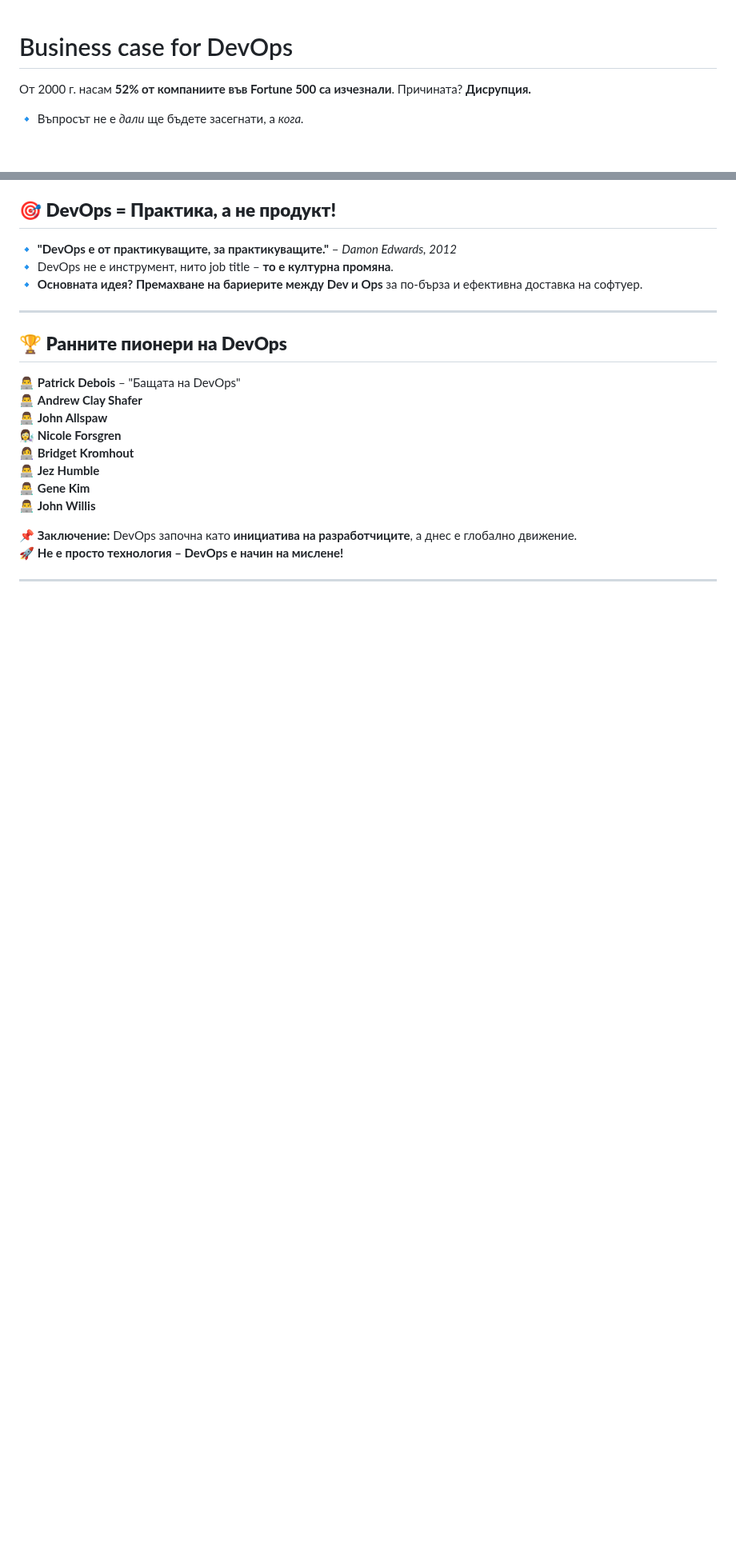
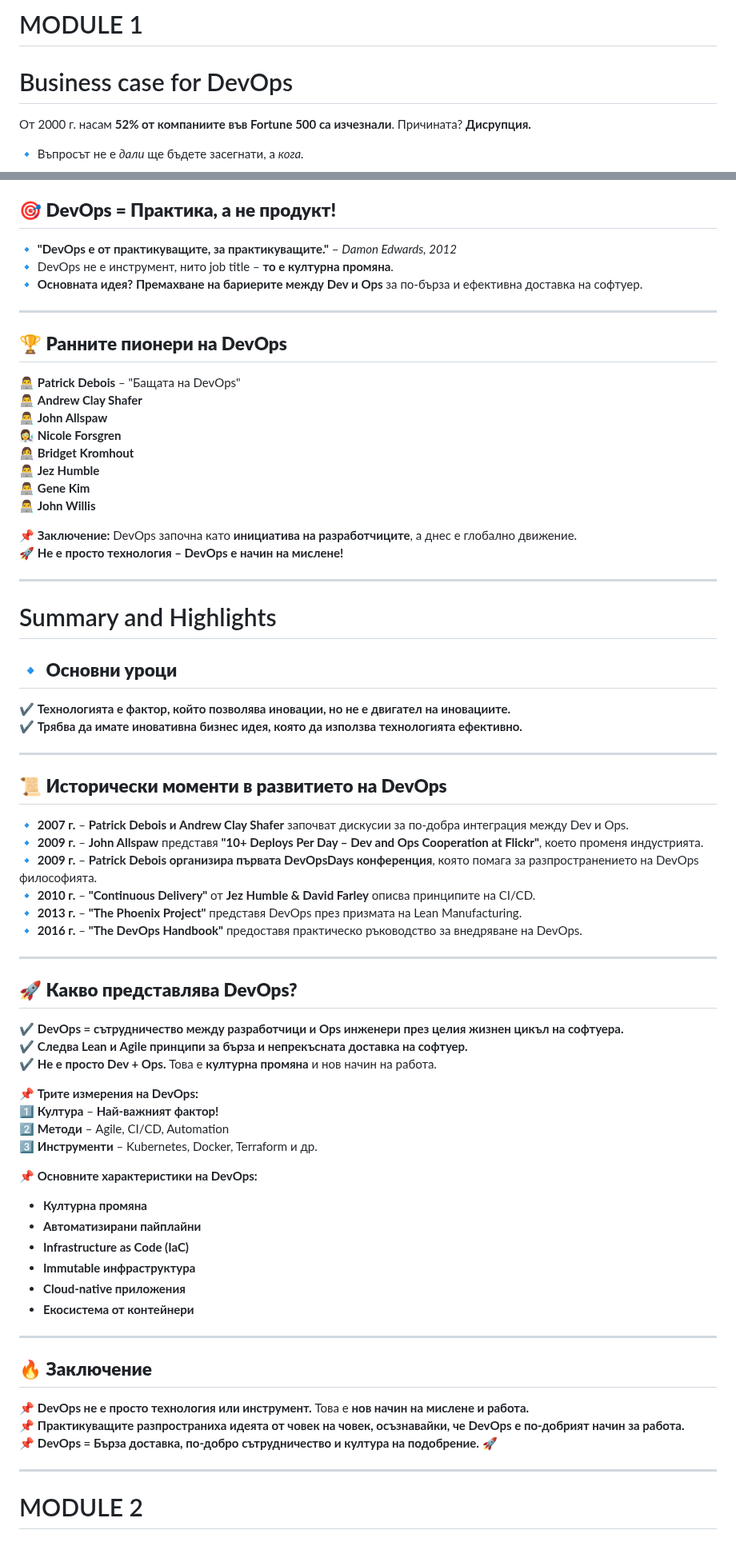
Before and after one commit to HristianBalevski/Software-Engineering-and-DevOps, a Markdown page: Microsoft.md, 2 parts joined by grey strips. Shown at 80% size. Drawn GitHub-style; blank space fills up the shorter version.

Commit message:
Finish module 1

```diff
--- a/Microsoft.md
+++ b/Microsoft.md
@@ -1,3 +1,4 @@
+# MODULE 1
 
 # Business case for DevOps
 
@@ -290,3 +291,53 @@ DevOps започва през **2007 г.**, когато **Patrick Debois** о
 🚀 **Не е просто технология – DevOps е начин на мислене!**
 
 ---
+
+# Summary and Highlights
+
+## 🔹 **Основни уроци**
+
+✔ **Технологията е фактор, който позволява иновации, но не е двигател на иновациите.**
+✔ **Трябва да имате иновативна бизнес идея, която да използва технологията ефективно.**
+
+---
+
+## 📜 **Исторически моменти в развитието на DevOps**
+
+🔹 **2007 г.** – **Patrick Debois и Andrew Clay Shafer** започват дискусии за по-добра интеграция между Dev и Ops.
+🔹 **2009 г.** – **John Allspaw** представя **"10+ Deploys Per Day – Dev and Ops Cooperation at Flickr"**, което променя индустрията.
+🔹 **2009 г.** – **Patrick Debois организира първата DevOpsDays конференция**, която помага за разпространението на DevOps философията.
+🔹 **2010 г.** – **"Continuous Delivery"** от **Jez Humble & David Farley** описва принципите на CI/CD.
+🔹 **2013 г.** – **"The Phoenix Project"** представя DevOps през призмата на Lean Manufacturing.
+🔹 **2016 г.** – **"The DevOps Handbook"** предоставя практическо ръководство за внедряване на DevOps.
+
+---
+
+## 🚀 **Какво представлява DevOps?**
+
+✔ **DevOps = сътрудничество между разработчици и Ops инженери през целия жизнен цикъл на софтуера.**
+✔ **Следва Lean и Agile принципи за бърза и непрекъсната доставка на софтуер.**
+✔ **Не е просто Dev + Ops.** Това е **културна промяна** и нов начин на работа.
+
+📌 **Трите измерения на DevOps:**
+1️⃣ **Култура** – **Най-важният фактор!**
+2️⃣ **Методи** – Agile, CI/CD, Automation
+3️⃣ **Инструменти** – Kubernetes, Docker, Terraform и др.
+
+📌 **Основните характеристики на DevOps:**
+- **Културна промяна**
+- **Автоматизирани пайплайни**
+- **Infrastructure as Code (IaC)**
+- **Immutable инфраструктура**
+- **Cloud-native приложения**
+- **Екосистема от контейнери**
+
+---
+
+## 🔥 **Заключение**
+📌 **DevOps не е просто технология или инструмент.** Това е **нов начин на мислене и работа.**
+📌 **Практикуващите разпространиха идеята от човек на човек, осъзнавайки, че DevOps е по-добрият начин за работа.**
+📌 **DevOps = Бърза доставка, по-добро сътрудничество и култура на подобрение.** 🚀
+
+---
+
+# MODULE 2
```
